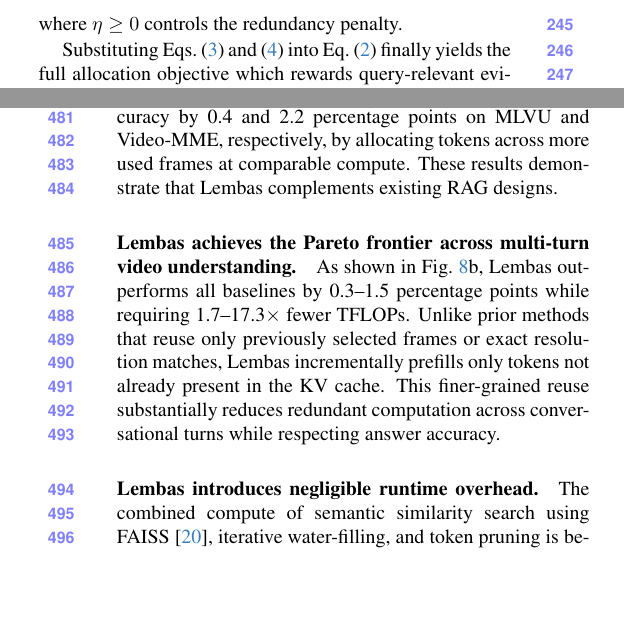
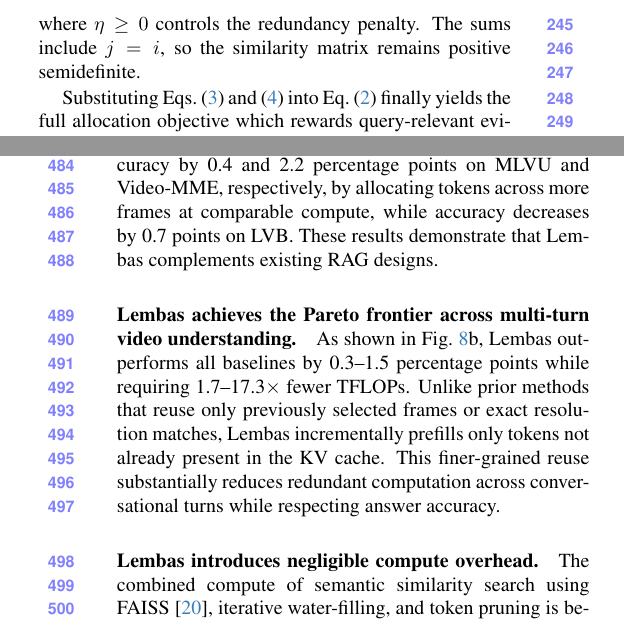
Before and after one commit to AyushBarik/TALON, a LaTeX paper (main.tex, which reads sec/3_method.tex, sec/4_evaluation.tex): two parts of the columns of pages 4 and 8 of 11, joined at a grey line, cut so that both start at the same text, the shorter picture padded with empty space. Compiled offline with pdfLaTeX.

Commit message:
Review fixes: Eq. 4 sums include j=i (PSD); proof pointer after Proposition 1; VideoRAG sentence states the LVB decrease; 'compute overhead' heading

```diff
--- a/sec/3_method.tex
+++ b/sec/3_method.tex
@@ -101,7 +101,7 @@ The retrieval relevance $r_i(q)$ captures relevance but assumes that items are i
 \end{aligned}
 \label{eq:cond}
 \end{equation}
-where $\eta\geq0$ controls the redundancy penalty.
+where $\eta\geq0$ controls the redundancy penalty. The sums include $j=i$, so the similarity matrix remains positive semidefinite.
 
 Substituting \cref{eq:curve,eq:cond} into \cref{eq:allocation} finally yields the full allocation objective which rewards query-relevant evidence, accounts for diminishing token value, and discourages redundant allocations.
 
--- a/sec/4_evaluation.tex
+++ b/sec/4_evaluation.tex
@@ -56,7 +56,7 @@ We report answering accuracy and inference compute (TFLOPs), with the latter con
 As shown in \cref{tab:main}, \name achieves the highest overall accuracy across all three benchmarks and both VLM backbones. With Qwen3-VL-8B, it improves over Top-K by 2.2, 2.6, and 4.2 percentage points on MLVU, LVB, and Video-MME, respectively, at comparable compute. The gains are particularly pronounced on long videos: on the long subset of Video-MME, \name improves accuracy from 63.6\% to 71.7\% with nearly identical TFLOPs. QuoTA achieves competitive accuracy but incurs 2.8--3.4$\times$ higher compute due to its VLM-based frame scoring. These trends generalize to InternVL3.5-4B, where \name improves over Top-K by 0.5--3.5 points. Furthermore, \name consistently achieves favorable accuracy--compute trade-offs across multiple token budgets (\cref{fig:multiturn}a).
 
 
-When integrated with VideoRAG, \name improves accuracy by 0.4 and 2.2 percentage points on MLVU and Video-MME, respectively, by allocating tokens across more used frames at comparable compute. These results demonstrate that \name complements existing RAG designs.
+When integrated with VideoRAG, \name improves accuracy by 0.4 and 2.2 percentage points on MLVU and Video-MME, respectively, by allocating tokens across more frames at comparable compute, while accuracy decreases by 0.7 points on LVB. These results demonstrate that \name complements existing RAG designs.
 
 % As shown in \cref{tab:main}, \name attains the best accuracy on all three benchmarks, improving over all compute-matched baselines by 0.9--7.2 points with Qwen3-VL-8B and by 0.1--6.5 points with InternVL3.5-4B. QuoTA is the only baseline that approaches this accuracy, yet its VLM-based frame scorer requires 2.8--3.4$\times$ more TFLOPs. \name also improves the accuracy of VideoRAG by X points. These gains hold across multiple token budgets (\cref{fig:multiturn}a).
 
@@ -72,7 +72,7 @@ When integrated with VideoRAG, \name improves accuracy by 0.4 and 2.2 percentage
 As shown in \cref{fig:multiturn}b, \name outperforms all baselines by 0.3--1.5 percentage points while requiring 1.7--17.3$\times$ fewer TFLOPs. Unlike prior methods that reuse only previously selected frames or exact resolution matches, \name incrementally prefills only tokens not already present in the KV cache. This finer-grained reuse substantially reduces redundant computation across conversational turns while respecting answer accuracy.
 
 
-\paragraph{\name introduces negligible runtime overhead.}
+\paragraph{\name introduces negligible compute overhead.}
 The combined compute of semantic similarity search using FAISS~\cite{faiss}, iterative water-filling, and token pruning is below 0.001 TFLOPs per query, negligible compared with VLM prefill compute.
 
 
```
Also changed, not shown: sec/3_method.tex (2 more changed lines).
